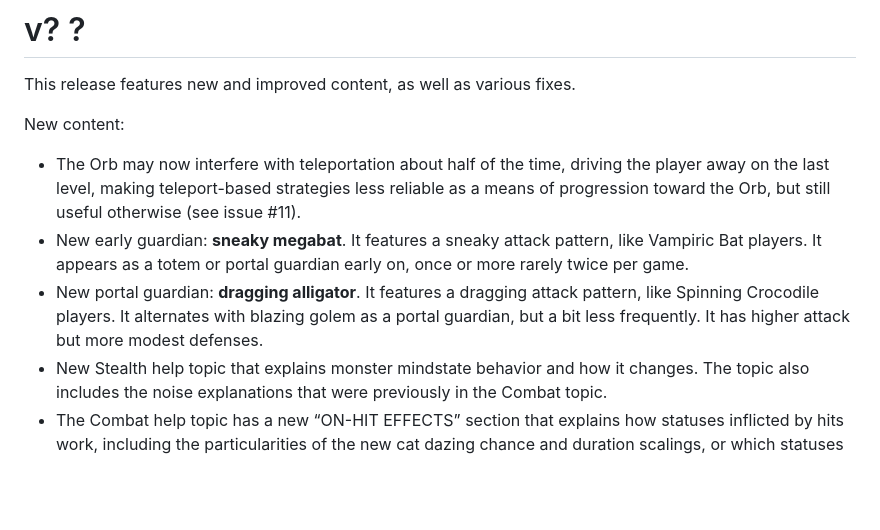
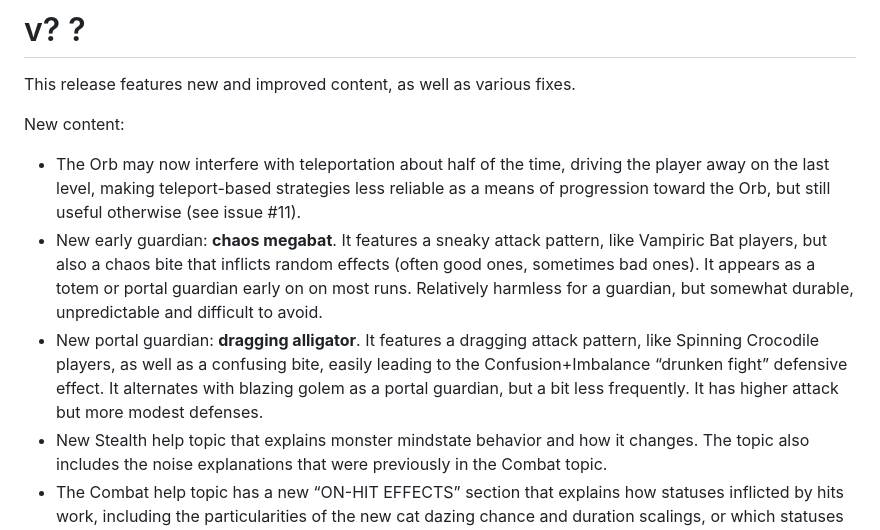
Before and after one commit to Drafffffff/Shamogu-zh, a Markdown page: CHANGES.md, the part around the change. Drawn GitHub-style; blank space fills up the shorter version.

```diff
--- a/CHANGES.md
+++ b/CHANGES.md
@@ -8,13 +8,16 @@ New content:
   the player away on the last level, making teleport-based strategies less
   reliable as a means of progression toward the Orb, but still useful otherwise
   (see issue #11).
-* New early guardian: **sneaky megabat**. It features a sneaky attack pattern,
-  like Vampiric Bat players. It appears as a totem or portal guardian early on,
-  once or more rarely twice per game.
+* New early guardian: **chaos megabat**. It features a sneaky attack pattern,
+  like Vampiric Bat players, but also a chaos bite that inflicts random
+  effects (often good ones, sometimes bad ones). It appears as a totem or
+  portal guardian early on on most runs. Relatively harmless for a guardian,
+  but somewhat durable, unpredictable and difficult to avoid.
 * New portal guardian: **dragging alligator**. It features a dragging attack
-  pattern, like Spinning Crocodile players. It alternates with blazing golem
-  as a portal guardian, but a bit less frequently. It has higher attack but
-  more modest defenses.
+  pattern, like Spinning Crocodile players, as well as a confusing bite, easily
+  leading to the Confusion+Imbalance “drunken fight” defensive effect. It
+  alternates with blazing golem as a portal guardian, but a bit less
+  frequently. It has higher attack but more modest defenses.
 * New Stealth help topic that explains monster mindstate behavior and how it
   changes.  The topic also includes the noise explanations that were previously
   in the Combat topic.
```
